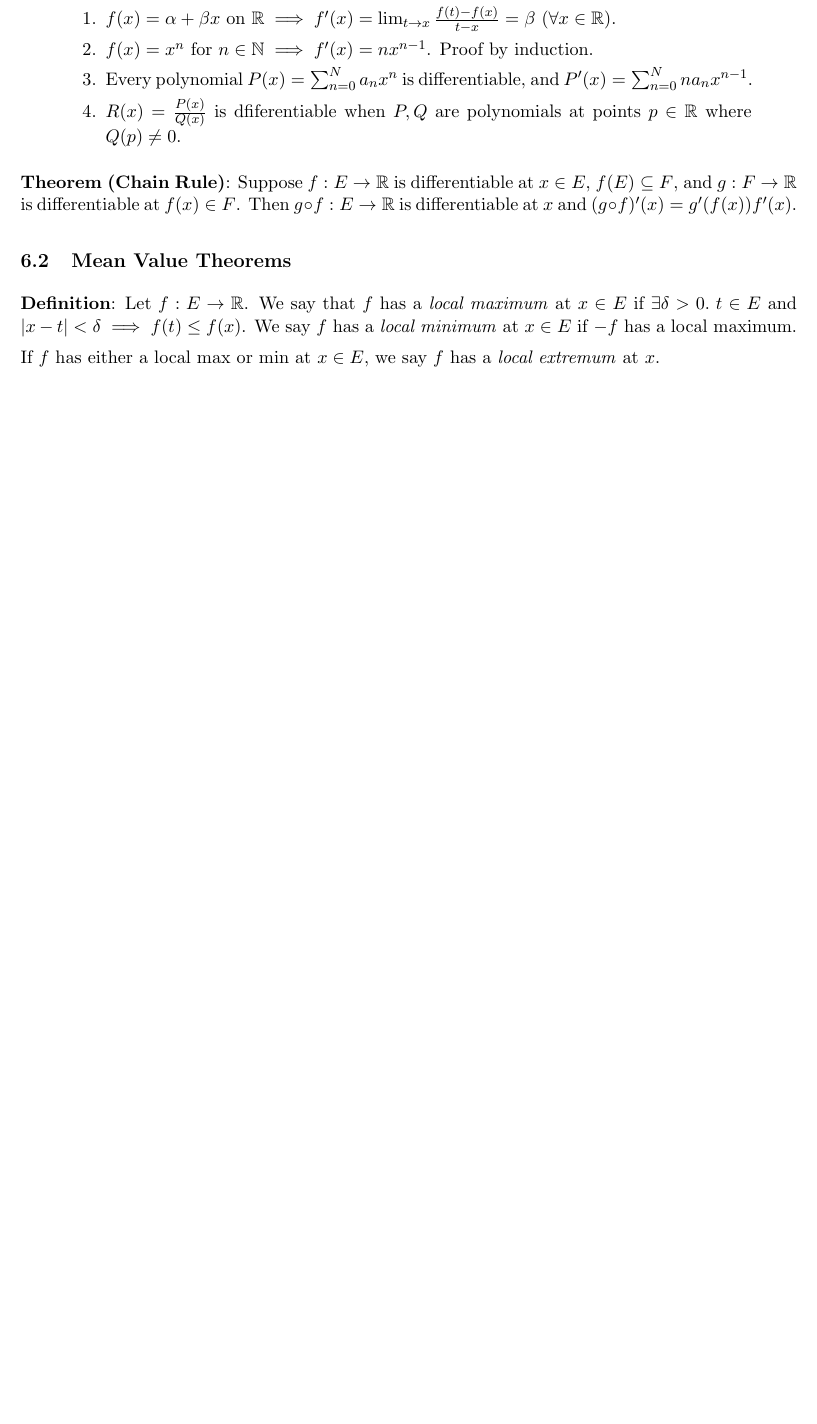
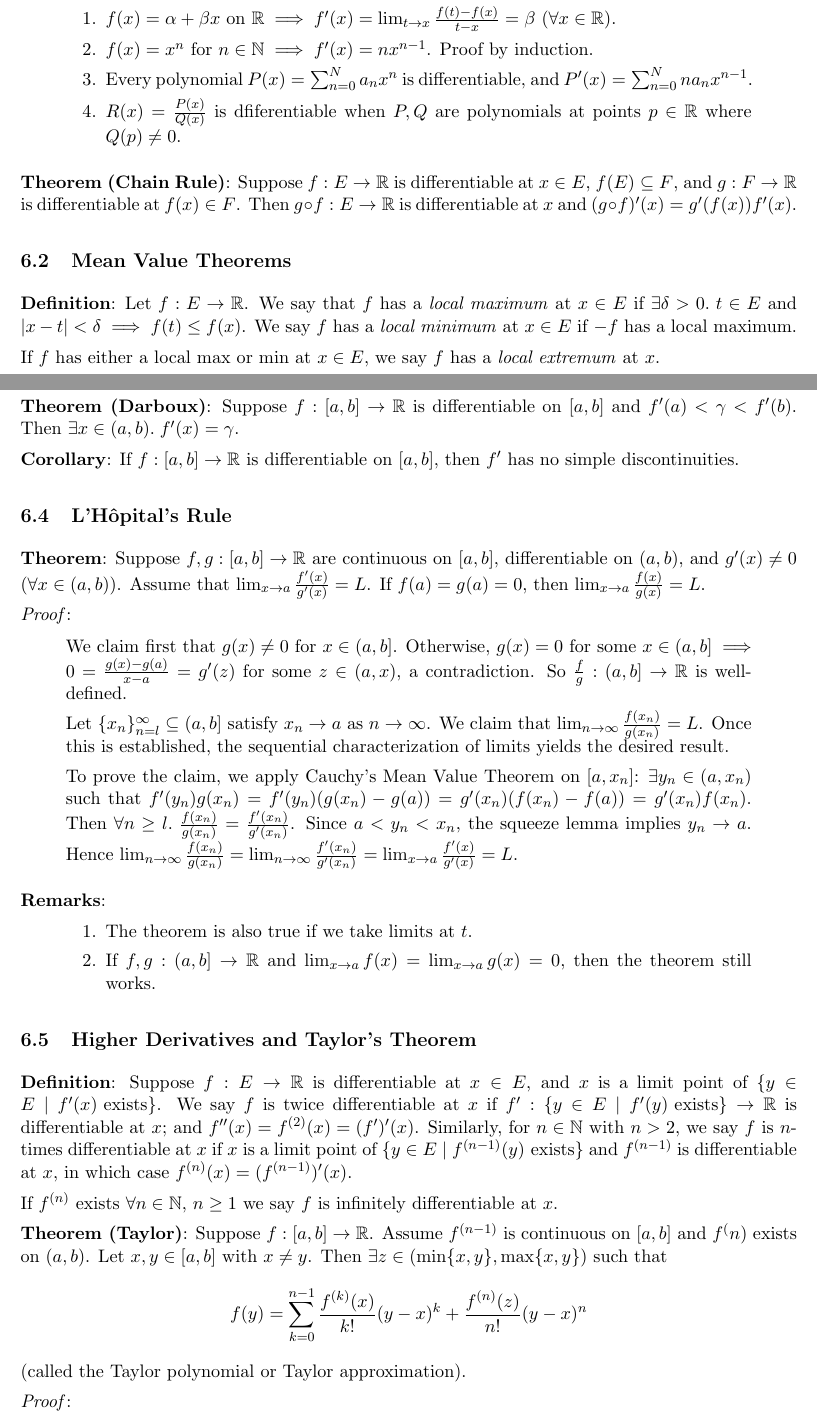
Before and after one commit to navignaw/21355-notes, a LaTeX document (21-355 Notes.tex): part of page 37 of 37 before the commit and two parts of pages 37 and 38 of 39 after it, the two joined at a grey line, cut so that both start at the same text, the shorter picture padded with empty space. Compiled offline with pdfLaTeX.

Commit message:
L'Hopital's Rule, Taylor's Theorem

```diff
--- a/21-355 Notes.tex
+++ b/21-355 Notes.tex
@@ -1802,3 +1802,51 @@ We define $f' : \{x \in [a,b] \;|\; x \text{ is differentiable at }x\} \to \math
 
 If $f$ has either a local max or min at $x \in E$, we say $f$ has a \emph{local extremum} at $x$.
 
+\subsection{???}
+
+%% Missing lecture 11/8/13
+
+\textbf{Theorem (Darboux)}: Suppose $f : [a,b] \to \mathbb{R}$ is differentiable on $[a,b]$ and $f'(a) < \gamma < f'(b)$. Then $\exists x \in (a,b).\; f'(x) = \gamma$.
+
+\textbf{Corollary}: If $f : [a,b] \to \mathbb{R}$ is differentiable on $[a,b]$, then $f'$ has no simple discontinuities.
+
+\subsection{L'H\^{o}pital's Rule}
+
+\textbf{Theorem}: Suppose $f,g : [a,b] \to \mathbb{R}$ are continuous on $[a,b]$, differentiable on $(a,b)$, and $g'(x) \neq 0$ $(\forall x \in (a,b))$. Assume that $\lim_{x \to a} \frac{f'(x)}{g'(x)} = L$. If $f(a) = g(a) = 0$, then $\lim_{x \to a} \frac{f(x)}{g(x)} = L$.
+
+\emph{Proof}:
+\begin{quote}\vspace{-0.3cm}
+We claim first that $g(x) \neq 0$ for $x \in (a,b]$. Otherwise, $g(x) = 0$ for some $x \in (a,b] \implies 0 = \frac{g(x) - g(a)}{x-a} = g'(z)$ for some $z \in (a,x)$, a contradiction. So $\frac{f}{g} : (a, b] \to \mathbb{R}$ is well-defined.
+
+Let $\{x_n\}_{n=l}^\infty \subseteq (a,b]$ satisfy $x_n \to a$ as $n \to \infty$. We claim that $\lim_{n \to \infty} \frac{f(x_n)}{g(x_n)} = L$. Once this is established, the sequential characterization of limits yields the desired result.
+
+To prove the claim, we apply Cauchy's Mean Value Theorem on $[a, x_n]$: $\exists y_n \in (a, x_n)$ such that $f'(y_n) g(x_n) = f'(y_n)(g(x_n) - g(a)) = g'(x_n) (f(x_n) - f(a)) = g'(x_n) f(x_n)$. Then $\forall n \geq l.\; \frac{f(x_n)}{g(x_n)} = \frac{f'(x_n)}{g'(x_n)}$. Since $a < y_n < x_n$, the squeeze lemma implies $y_n \to a$. Hence $\lim_{n \to \infty} \frac{f(x_n)}{g(x_n)} = \lim_{n \to \infty} \frac{f'(x_n)}{g'(x_n)} = \lim_{x \to a} \frac{f'(x)}{g'(x)} = L$.
+\end{quote}
+
+\textbf{Remarks}:
+\begin{quote}\vspace{-0.3cm}
+	\begin{enumerate}
+	\item The theorem is also true if we take limits at $t$.
+	\item If $f,g : (a,b] \to \mathbb{R}$ and $\lim_{x \to a} f(x) = \lim_{x \to a} g(x) = 0$, then the theorem still works.
+	\end{enumerate}
+\end{quote}
+
+\subsection{Higher Derivatives and Taylor's Theorem}
+
+\textbf{Definition}: Suppose $f : E \to \mathbb{R}$ is differentiable at $x \in E$, and $x$ is a limit point of $\{y \in E \;|\; f'(x) \text{ exists}\}$. We say $f$ is twice differentiable at $x$ if $f' : \{y \in E \;|\; f'(y) \text{ exists}\} \to \mathbb{R}$ is differentiable at $x$; and $f''(x) = f^{(2)}(x) = (f')'(x)$. Similarly, for $n \in \mathbb{N}$ with $n > 2$, we say $f$ is $n$-times differentiable at $x$ if $x$ is a limit point of $\{y \in E \;|\; f^{(n-1)}(y) \text{ exists}\}$ and $f^{(n-1)}$ is differentiable at $x$, in which case $f^{(n)}(x) = (f^{(n-1)})'(x)$.
+
+If $f^{(n)}$ exists $\forall n \in \mathbb{N}$, $n \geq 1$ we say $f$ is infinitely differentiable at $x$.
+
+\textbf{Theorem (Taylor)}: Suppose $f : [a,b] \to \mathbb{R}$. Assume $f^{(n-1)}$ is continuous on $[a,b]$ and $f^(n)$ exists on $(a,b)$. Let $x,y \in [a,b]$ with $x \neq y$. Then $\exists z \in (\min\{x,y\}, \max\{x,y\})$ such that
+\begin{displaymath}
+f(y) = \sum_{k=0}^{n-1} \frac{f^{(k)}(x)}{k!} (y-x)^k + \frac{f^{(n)}(z)}{n!} (y-x)^n
+\end{displaymath}
+(called the Taylor polynomial or Taylor approximation).
+
+\emph{Proof}:
+\begin{quote}\vspace{-0.3cm}
+Suppose $x < y$ ($y < x$ is handled without loss of generality). Let $P(t) = \sum_{k=0}^{n-1} \frac{f^{(k)}(x)}{k!} (t-x)^k$, and set $M = \frac{f(y) - P(y)}{(y-x)^n}$. It suffices to prove that $M = \frac{f^{(n)}(z)}{n!}$ for some $z \in (x,y)$.
+
+Define $g(t) = f(t) - P(t) - M(t-x)^n$, and notice that $g^{(n)}(t) = f^{(n)}(t) - n!M$. As such, it suffices to show that $g^{(n)}(z) = 0$ for some $z \in (x,y)$.
+
+By construction, $g^{(k)}(x) = 0$ $(\forall k = 0, \ldots, n-1)$, and $g(y) = 0$ (by choice of $M$). By Mean Value Theorem, $\exists x_i \in (x,y).\; g'(x_1) = \frac{g(y) - g(x)}{y-x} = 0$. Similarly, $\exists x_2 \in (x, x_1).\; g''(x_2) = \frac{g'(x_1) - g'(x)}{x-1 - x} = 0$. Iterating, we eventually find $x_{n-1} \in (x,y).\; g^{(n-1)}(x_{n-1}) = 0$. Then $0 = g^{(n)}(z) = \frac{g^{(n-1)}(x_{n-1}) - g^{(n-1)}(x)}{x_{n-1} - x} = 0$ for some $z \in (x, x_{n-1})$.
```
Also changed, not shown: 21-355 Notes.pdf, 21-355 Notes.tex (8 more changed lines).
